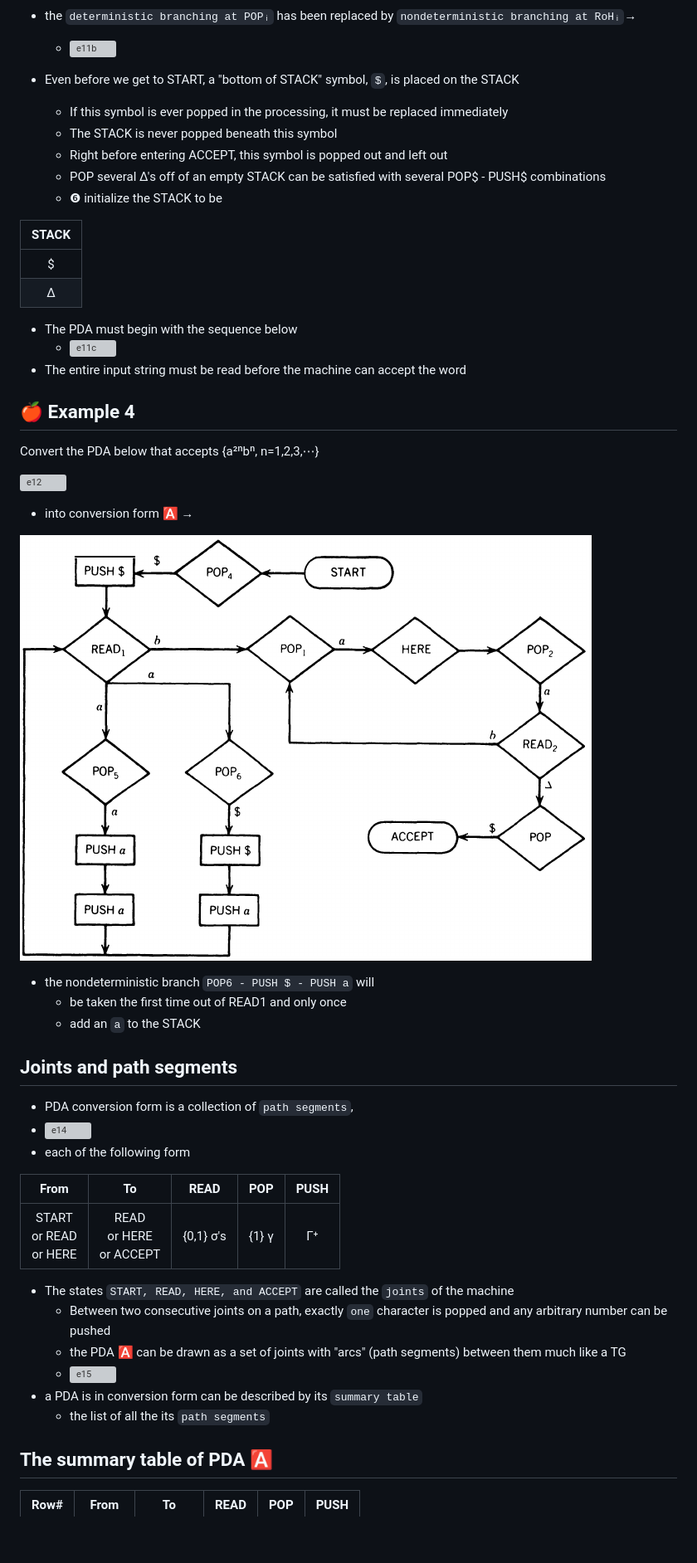
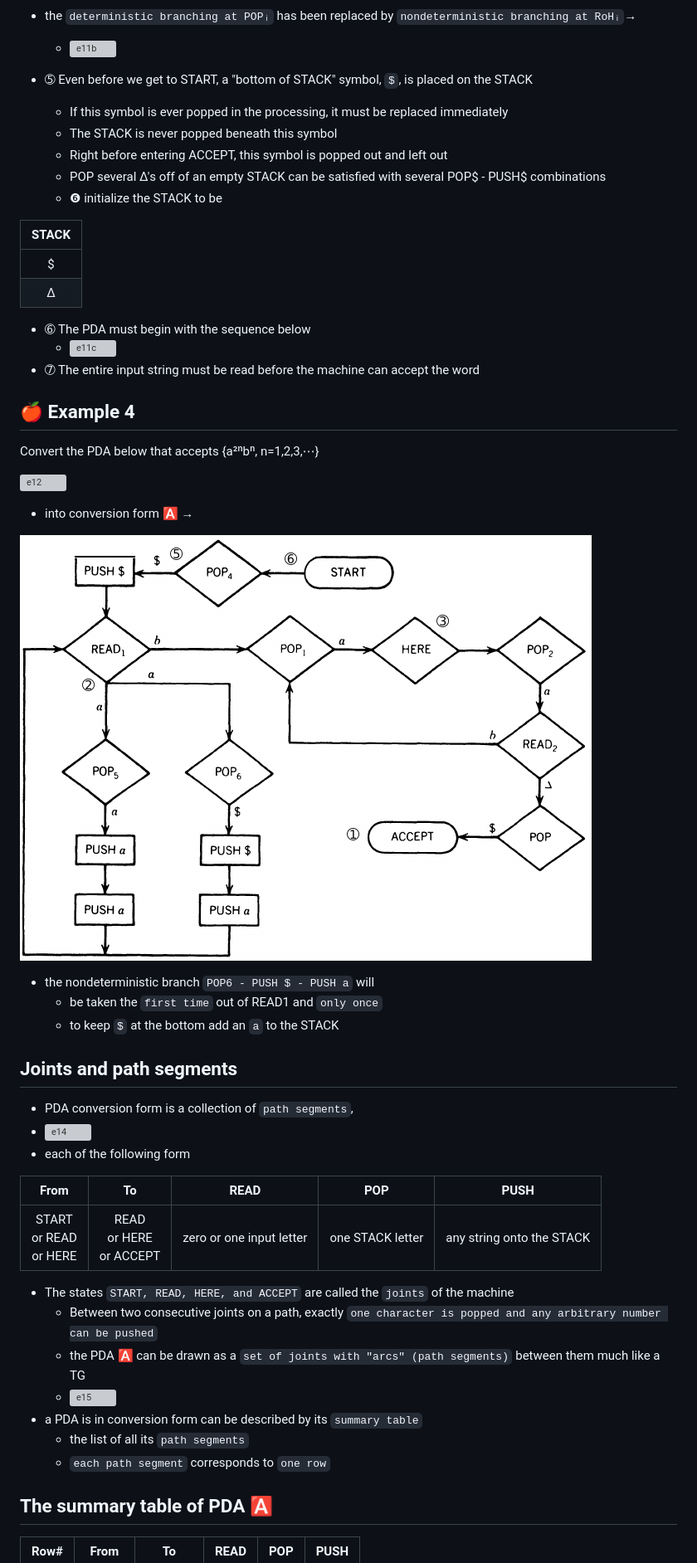
Before and after one commit to ufidon/ct, a Markdown page: mod2/cfgeqpda.md, the part around the change printed below. Shown: that part at 83% size. Drawn GitHub-style; pictures changed too: mod2/img/e13.png; blank space fills up the shorter version; grey boxes are pictures that could not be loaded.

```diff
--- a/mod2/cfgeqpda.md
+++ b/mod2/cfgeqpda.md
@@ -176,7 +176,7 @@ A PDA is in `conversion form` if it meets all the following conditions:
 - the `deterministic branching at POPᵢ` has been replaced by `nondeterministic branching at RoHᵢ`→
   - ![e11b](./img/e11b.png)
 
-- Even before we get to START, a "bottom of STACK" symbol, `$`, is placed on the STACK
+- ➄ Even before we get to START, a "bottom of STACK" symbol, `$`, is placed on the STACK
   - If this symbol is ever popped in the processing, it must be replaced immedi­ately
   - The STACK is never popped beneath this symbol
   - Right before entering ACCEPT, this symbol is popped out and left out
@@ -188,9 +188,9 @@ A PDA is in `conversion form` if it meets all the following conditions:
 |\$|
 |Δ|
 
-- The PDA must begin with the sequence below
+- ➅ The PDA must begin with the sequence below
   - ![e11c](./img/e11c.png)
-- The entire input string must be read before the machine can accept the word
+- ➆ The entire input string must be read before the machine can accept the word
 
 
 🍎 Example 4
@@ -204,8 +204,8 @@ Convert the PDA below that accepts {a²ⁿbⁿ, n=1,2,3,⋯}
 ![e13](./img/e13.png)
 
 - the nondeterministic branch `POP6 - PUSH $ - PUSH a` will
-   - be taken the first time out of READ1 and only once
-   - add an `a` to the STACK
+   - be taken the `first time` out of READ1 and `only once`
+   - to keep `$` at the bottom add an `a` to the STACK
 
 
 Joints and path segments
@@ -216,14 +216,15 @@ Joints and path segments
 
 | From | To | READ | POP | PUSH |
 |:--:|:--:|:--:|:--:|:--:|
-|START<br>or READ<br>or HERE|READ<br>or HERE<br>or ACCEPT|{0,1} σ's|{1} γ|Γ⁺|
+|START<br>or READ<br>or HERE|READ<br>or HERE<br>or ACCEPT|zero or one input letter|one STACK letter|any string onto the STACK|
 
 - The states `START, READ, HERE, and ACCEPT` are called the `joints` of the machine
-  - Be­tween two consecutive joints on a path, exactly `one` character is popped and any arbitrary number can be pushed
-  - the PDA 🅰 can be drawn as a set of joints with "arcs" (path segments) between them much like a TG
+  - Be­tween two consecutive joints on a path, exactly `one character is popped and any arbitrary number can be pushed`
+  - the PDA 🅰 can be drawn as a `set of joints with "arcs" (path segments)` between them much like a TG
   - ![e15](./img/e15.png)
 - a PDA is in conversion form can be described by its `summary table`
-  - the list of all the its `path segments`
+  - the list of all its `path segments`
+  - `each path segment` corresponds to `one row`
 
 
 The summary table of PDA 🅰
```
Also changed, not shown: other parts of mod2/cfgeqpda.md (+12 -10 lines), 1 other file.
